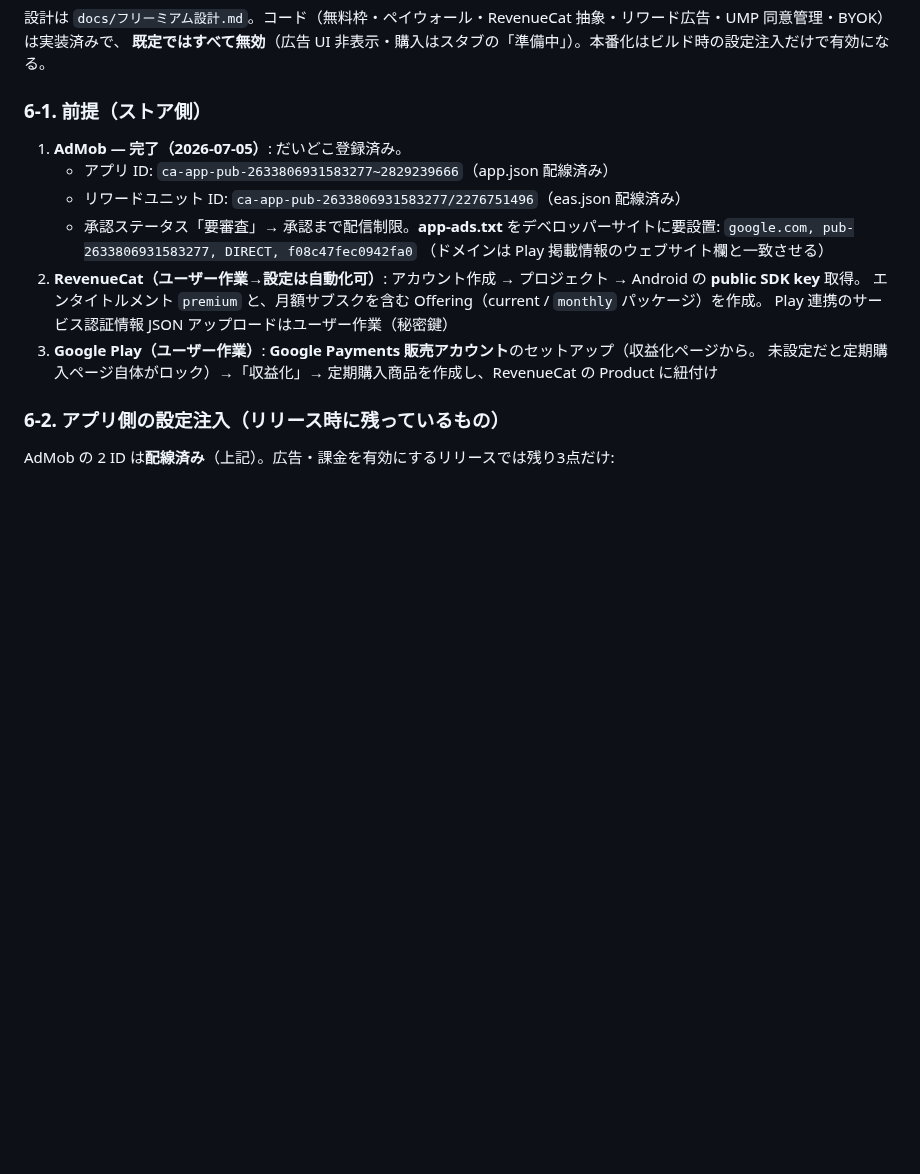
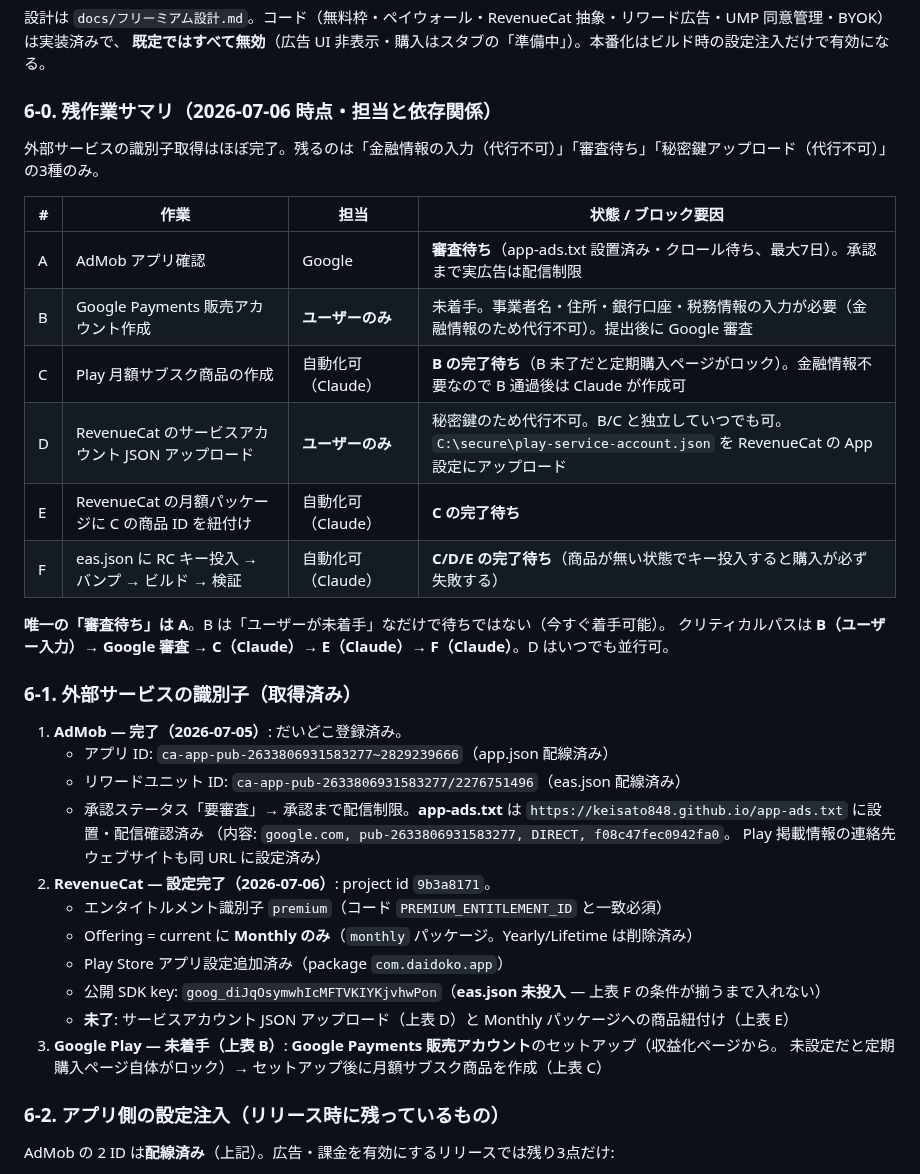
Before and after one commit to keisato848/daidoko, a Markdown page: docs/リリース手順.md, the part around the change. Rendered like a GitHub page; blank space fills up the shorter version.

Commit message:
docs(release): 課金・広告の本番化 残作業サマリを追加（担当・依存・審査待ちの明確化）
- §6-0 として残作業6件を担当（ユーザー/Claude/Google審査）と依存関係の表で整理
- RevenueCat 設定完了（premium エンタイトルメント・Monthly Offering・Play Store アプリ・公開SDKキー）を §6-1 に反映
- app-ads.txt の実設置先（keisato848.github.io）を反映

Co-Authored-By: Claude Opus 4.8 <noreply@anthropic.com>

```diff
--- a/docs/リリース手順.md
+++ b/docs/リリース手順.md
@@ -182,19 +182,39 @@ node scripts/release/update-play-screenshots.mjs           # 全削除→順番
 設計は `docs/フリーミアム設計.md`。コード（無料枠・ペイウォール・RevenueCat 抽象・リワード広告・UMP 同意管理・BYOK）は実装済みで、
 **既定ではすべて無効**（広告 UI 非表示・購入はスタブの「準備中」）。本番化はビルド時の設定注入だけで有効になる。
 
-### 6-1. 前提（ストア側）
+### 6-0. 残作業サマリ（2026-07-06 時点・担当と依存関係）
+
+外部サービスの識別子取得はほぼ完了。残るのは「金融情報の入力（代行不可）」「審査待ち」「秘密鍵アップロード（代行不可）」の3種のみ。
+
+| # | 作業 | 担当 | 状態 / ブロック要因 |
+| - | --- | --- | --- |
+| A | AdMob アプリ確認 | Google | **審査待ち**（app-ads.txt 設置済み・クロール待ち、最大7日）。承認まで実広告は配信制限 |
+| B | Google Payments 販売アカウント作成 | **ユーザーのみ** | 未着手。事業者名・住所・銀行口座・税務情報の入力が必要（金融情報のため代行不可）。提出後に Google 審査 |
+| C | Play 月額サブスク商品の作成 | 自動化可（Claude） | **B の完了待ち**（B 未了だと定期購入ページがロック）。金融情報不要なので B 通過後は Claude が作成可 |
+| D | RevenueCat のサービスアカウント JSON アップロード | **ユーザーのみ** | 秘密鍵のため代行不可。B/C と独立していつでも可。`C:\secure\play-service-account.json` を RevenueCat の App 設定にアップロード |
+| E | RevenueCat の月額パッケージに C の商品 ID を紐付け | 自動化可（Claude） | **C の完了待ち** |
+| F | eas.json に RC キー投入 → バンプ → ビルド → 検証 | 自動化可（Claude） | **C/D/E の完了待ち**（商品が無い状態でキー投入すると購入が必ず失敗する） |
+
+**唯一の「審査待ち」は A**。B は「ユーザーが未着手」なだけで待ちではない（今すぐ着手可能）。
+クリティカルパスは **B（ユーザー入力）→ Google 審査 → C（Claude）→ E（Claude）→ F（Claude）**。D はいつでも並行可。
+
+### 6-1. 外部サービスの識別子（取得済み）
 
 1. **AdMob — 完了（2026-07-05）**: だいどこ登録済み。
    - アプリ ID: `ca-app-pub-2633806931583277~2829239666`（app.json 配線済み）
    - リワードユニット ID: `ca-app-pub-2633806931583277/2276751496`（eas.json 配線済み）
-   - 承認ステータス「要審査」→ 承認まで配信制限。**app-ads.txt** をデベロッパーサイトに要設置:
-     `google.com, pub-2633806931583277, DIRECT, f08c47fec0942fa0`
-     （ドメインは Play 掲載情報のウェブサイト欄と一致させる）
-2. **RevenueCat（ユーザー作業→設定は自動化可）**: アカウント作成 → プロジェクト → Android の **public SDK key** 取得。
-   エンタイトルメント `premium` と、月額サブスクを含む Offering（current / `monthly` パッケージ）を作成。
-   Play 連携のサービス認証情報 JSON アップロードはユーザー作業（秘密鍵）
-3. **Google Play（ユーザー作業）**: **Google Payments 販売アカウント**のセットアップ（収益化ページから。
-   未設定だと定期購入ページ自体がロック）→「収益化」→ 定期購入商品を作成し、RevenueCat の Product に紐付け
+   - 承認ステータス「要審査」→ 承認まで配信制限。**app-ads.txt** は
+     `https://keisato848.github.io/app-ads.txt` に設置・配信確認済み
+     （内容: `google.com, pub-2633806931583277, DIRECT, f08c47fec0942fa0`。
+     Play 掲載情報の連絡先ウェブサイトも同 URL に設定済み）
+2. **RevenueCat — 設定完了（2026-07-06）**: project id `9b3a8171`。
+   - エンタイトルメント識別子 `premium`（コード `PREMIUM_ENTITLEMENT_ID` と一致必須）
+   - Offering = current に **Monthly のみ**（`monthly` パッケージ。Yearly/Lifetime は削除済み）
+   - Play Store アプリ設定追加済み（package `com.daidoko.app`）
+   - 公開 SDK key: `goog_diJqOsymwhIcMFTVKIYKjvhwPon`（**eas.json 未投入** — 上表 F の条件が揃うまで入れない）
+   - **未了**: サービスアカウント JSON アップロード（上表 D）と Monthly パッケージへの商品紐付け（上表 E）
+3. **Google Play — 未着手（上表 B）**: **Google Payments 販売アカウント**のセットアップ（収益化ページから。
+   未設定だと定期購入ページ自体がロック）→ セットアップ後に月額サブスク商品を作成（上表 C）
 
 ### 6-2. アプリ側の設定注入（リリース時に残っているもの）
 
```
